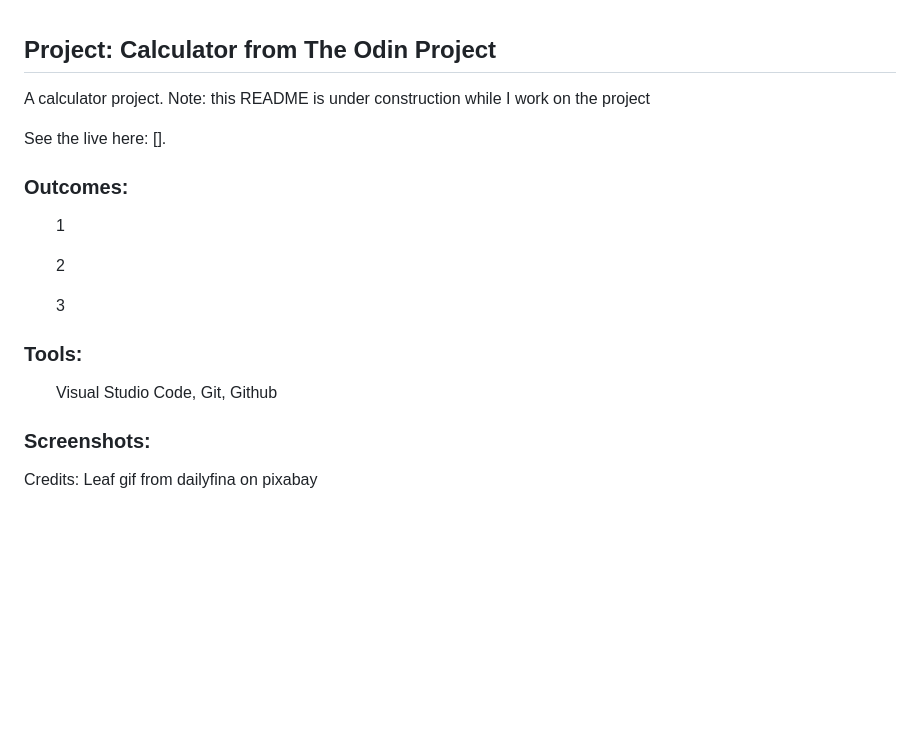
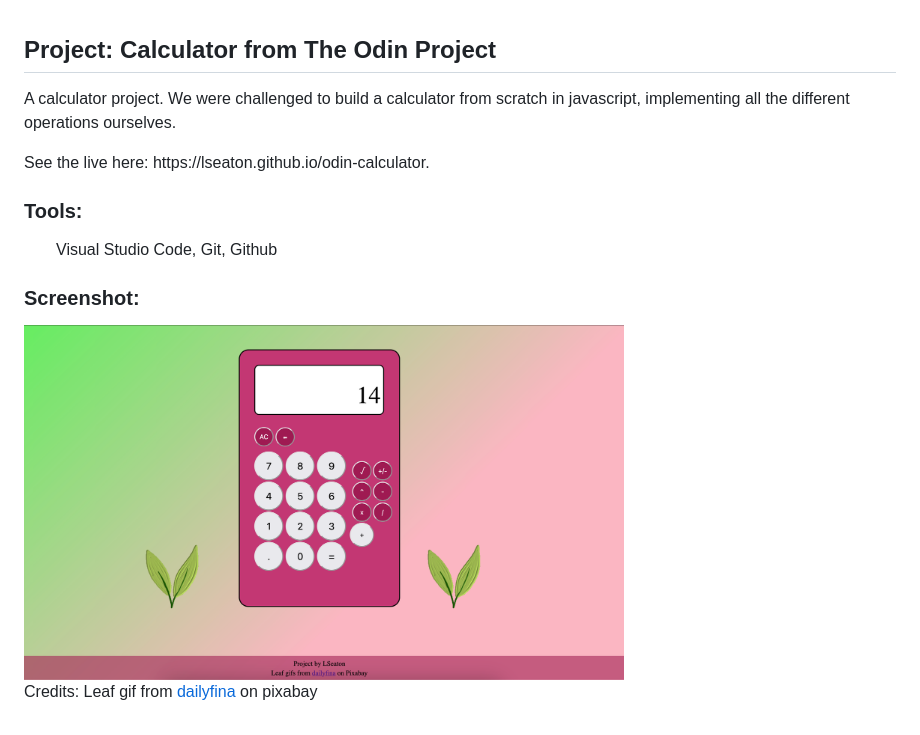
Before and after one commit to lseaton/odin-calculator, a Markdown page: README.md, the part around the change. Drawn GitHub-style; pictures changed too: screenshot.png (added); blank space fills up the shorter version.

```diff
--- a/README.md
+++ b/README.md
@@ -1,12 +1,8 @@
 <h2>Project: Calculator from The Odin Project</h2>
-<p>A calculator project. Note: this README is under construction while I work on the project</p>
-<p>See the live here: [].</p>
-<h3>Outcomes:</h3>
-<ul>1</ul>
-<ul>2</ul>
-<ul>3</ul>
+<p>A calculator project. We were challenged to build a calculator from scratch in javascript, implementing all the different operations ourselves.</p>
+<p>See the live here: https://lseaton.github.io/odin-calculator.</p>
 <h3>Tools:</h3>
 <ul>Visual Studio Code, Git, Github</ul>
-<h3>Screenshots:</h3>
-
-<p>Credits: Leaf gif from dailyfina on pixabay</p>
+<h3>Screenshot:</h3>
+<img src="screenshot.png" alt="Screenshot of calculator project" width="600px">
+<p>Credits: Leaf gif from <a href="https://pixabay.com/users/dailyfina-36282190/">dailyfina</a> on pixabay</p>
```
Also changed, not shown: 2 other files.
